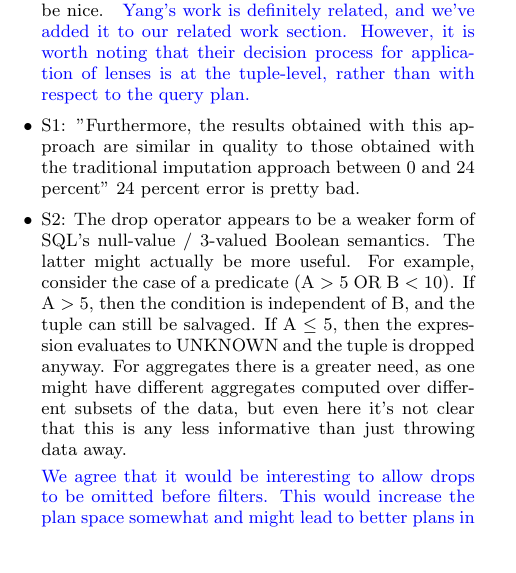
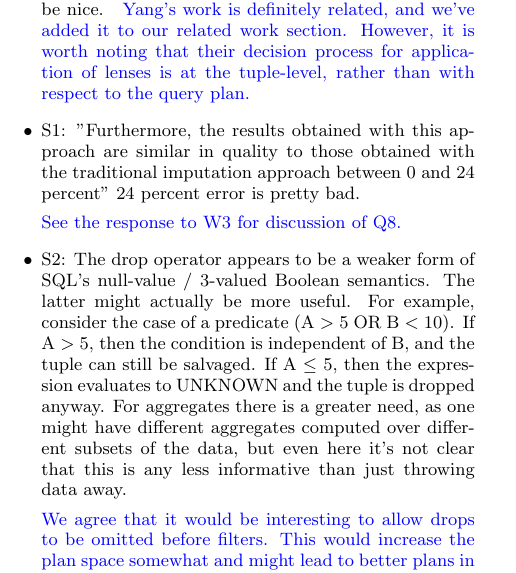
Before and after one commit to mitdbg/imputedb, a LaTeX document (rebuttal.tex): part of one column of page 1 of 5, cut so that both start at the same text, the shorter picture padded with empty space. Compiled offline with pdfLaTeX.

Commit message:
rebut: minor response

```diff
--- a/rebuttal.tex
+++ b/rebuttal.tex
@@ -60,7 +60,9 @@ In our draft, new text is highlighted in {\color{blue}blue} and changed text is
    rather than with respect to the query plan.
    }
 
-  \item S1: "Furthermore, the results obtained with this approach are similar in quality to those obtained with the traditional imputation approach between 0 and 24 percent" 24 percent error is pretty bad.
+ \item S1: "Furthermore, the results obtained with this approach are similar in quality to those obtained with the traditional imputation approach between 0 and 24 percent" 24 percent error is pretty bad.
+
+   \resp{See the response to W3 for discussion of Q8.}
 
   \item S2: The drop operator appears to be a weaker form of SQL's null-value / 3-valued Boolean semantics. The latter might actually be more useful. For example, consider the case of a predicate (A $>$ 5 OR B $<$ 10). If A $>$ 5, then the condition is independent of B, and the tuple can still be salvaged. If A $\leq$ 5, then the expression evaluates to UNKNOWN and the tuple is dropped anyway. For aggregates there is a greater need, as one might have different aggregates computed over different subsets of the data, but even here it's not clear that this is any less informative than just throwing data away.
 
```
